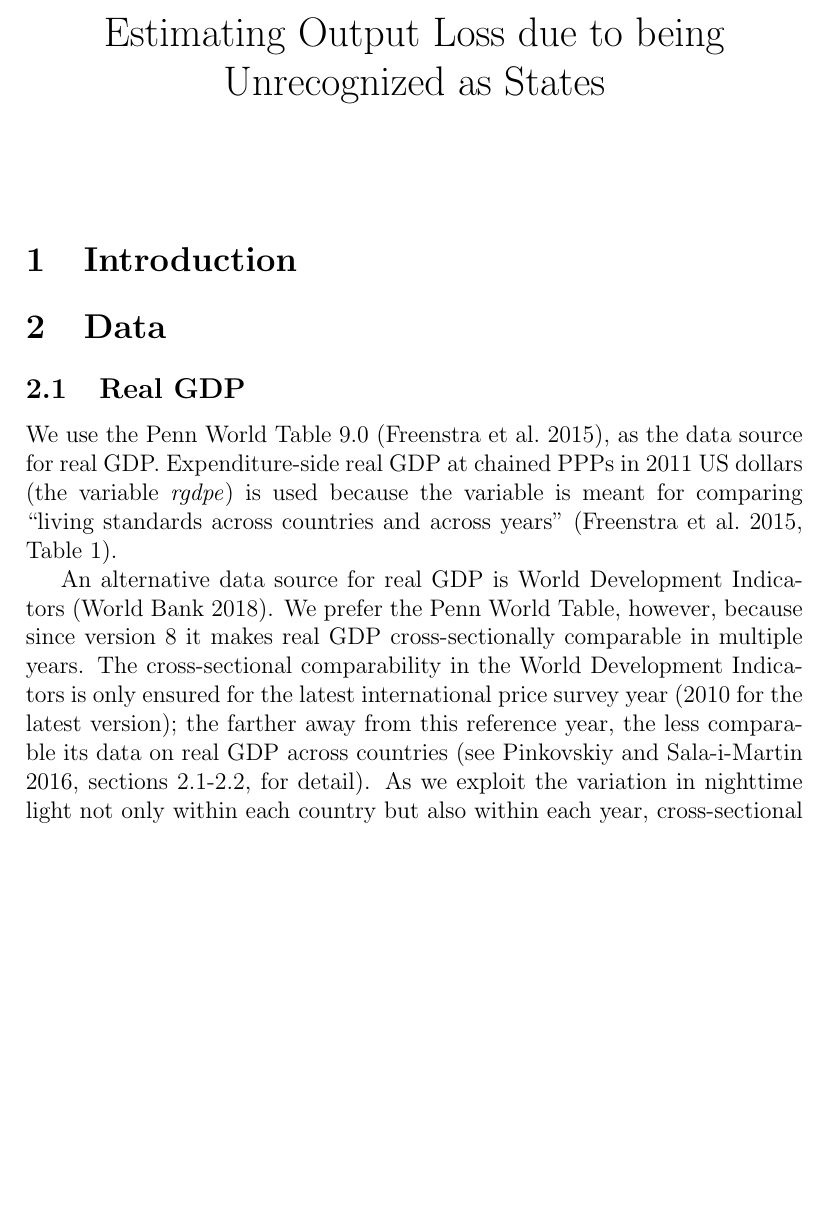
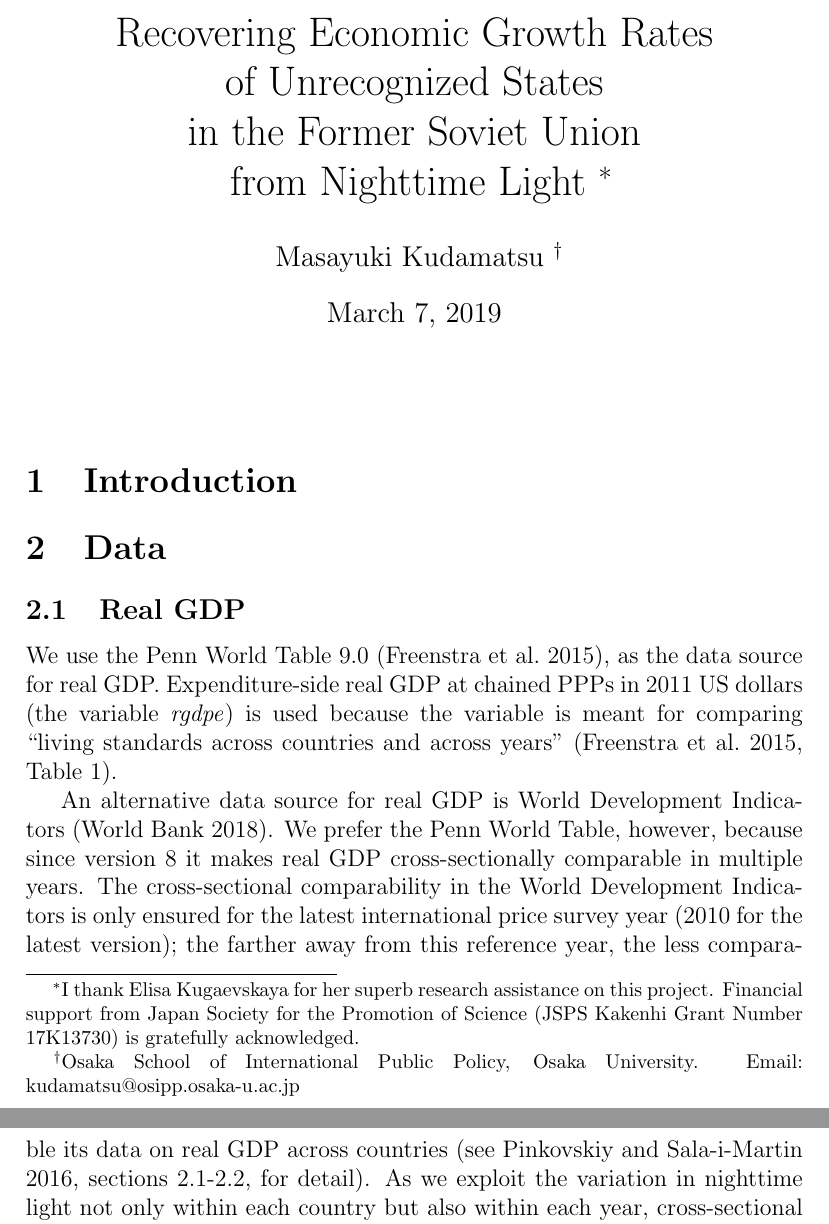
Before and after one commit to mkudamatsu/unrecognized-states, a LaTeX document (paper/paper.tex): part of page 1 of 15 before the commit and two parts of pages 1 and 2 of 15 after it, the two joined at a grey line, cut at the place of the change, the shorter picture padded with empty space. Compiled offline with pdfLaTeX.

Commit message:
Set up the title page #54

```diff
--- a/paper/paper.tex
+++ b/paper/paper.tex
@@ -44,8 +44,9 @@
 %%%%%%%%%%%%%%%%%%%%%%%%%%%%%%%%%%%%%%%%%%%%%%%%%%%%%%%%%%%%%%%%%%%%%%%%%%%%%%%%%%%%%%%
 \begin{document}
 
-\title{Estimating Output Loss due to being Unrecognized as States}
-\date{}
+\title{Recovering Economic Growth Rates \\ of Unrecognized States \\ in the Former Soviet Union \\ from Nighttime Light \thanks{I thank Elisa Kugaevskaya for her superb research assistance on this project. Financial support from Japan Society for the Promotion of Science (JSPS Kakenhi Grant Number 17K13730) is gratefully acknowledged.} }
+\author{Masayuki Kudamatsu \thanks{Osaka School of International Public Policy, Osaka University. Email: kudamatsu@osipp.osaka-u.ac.jp}}
+\date{\today}
 \maketitle
 
 \section{Introduction}
```
